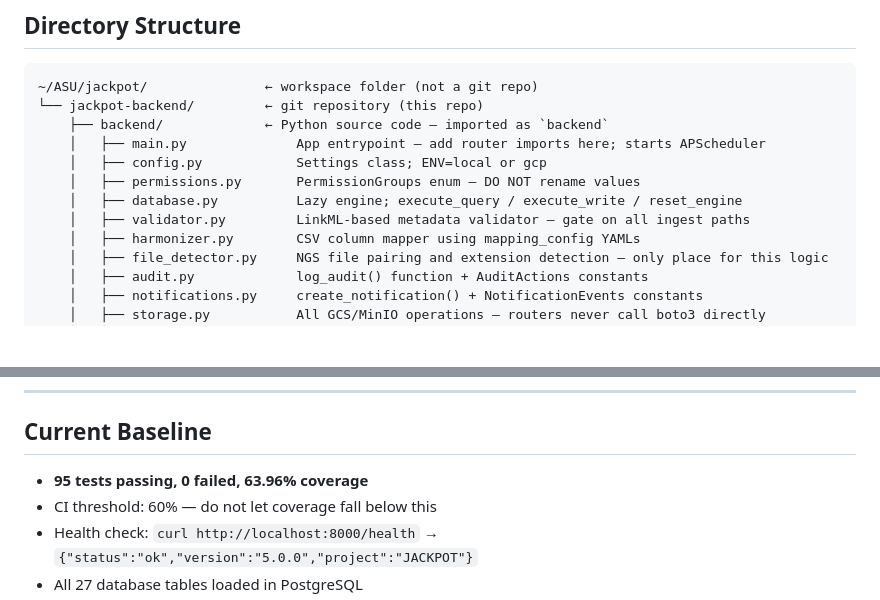
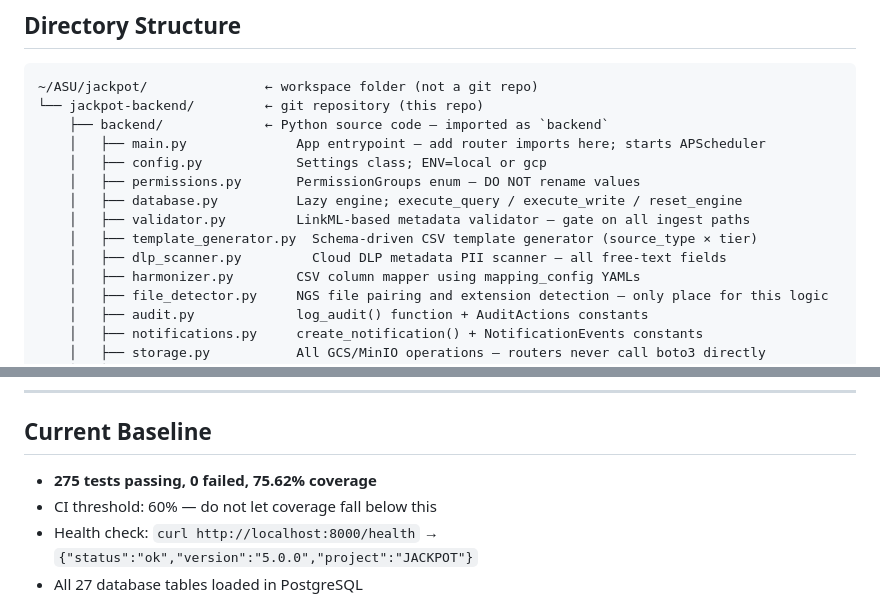
Before and after one commit to Midnight-Oil-Innovation/jackpot, a Markdown page: docs/CLAUDE.md, 2 parts joined by grey strips. Rendered like a GitHub page; blank space fills up the shorter version.

```diff
--- a/docs/CLAUDE.md
+++ b/docs/CLAUDE.md
@@ -37,6 +37,8 @@ and public health research. Successor to APGAP (ASU-RSE-Services).
     │   ├── permissions.py       PermissionGroups enum — DO NOT rename values
     │   ├── database.py          Lazy engine; execute_query / execute_write / reset_engine
     │   ├── validator.py         LinkML-based metadata validator — gate on all ingest paths
+    │   ├── template_generator.py  Schema-driven CSV template generator (source_type × tier)
+    │   ├── dlp_scanner.py         Cloud DLP metadata PII scanner — all free-text fields
     │   ├── harmonizer.py        CSV column mapper using mapping_config YAMLs
     │   ├── file_detector.py     NGS file pairing and extension detection — only place for this logic
     │   ├── audit.py             log_audit() function + AuditActions constants
@@ -82,7 +84,7 @@ Notification System sections for their exact interfaces.
 
 ## Current Baseline
 
-- **95 tests passing, 0 failed, 63.96% coverage**
+- **275 tests passing, 0 failed, 75.62% coverage**
 - CI threshold: 60% — do not let coverage fall below this
 - Health check: `curl http://localhost:8000/health` → `{"status":"ok","version":"5.0.0","project":"JACKPOT"}`
 - All 27 database tables loaded in PostgreSQL
```
Also changed, not shown: other parts of docs/CLAUDE.md (+29 -2 lines).
